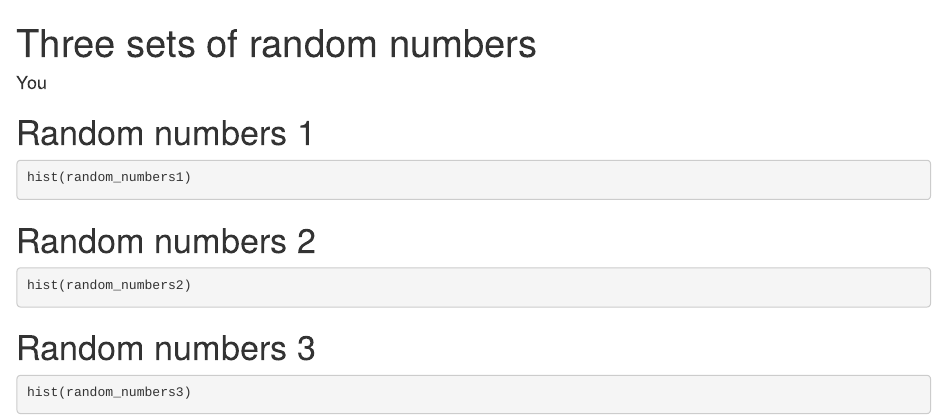
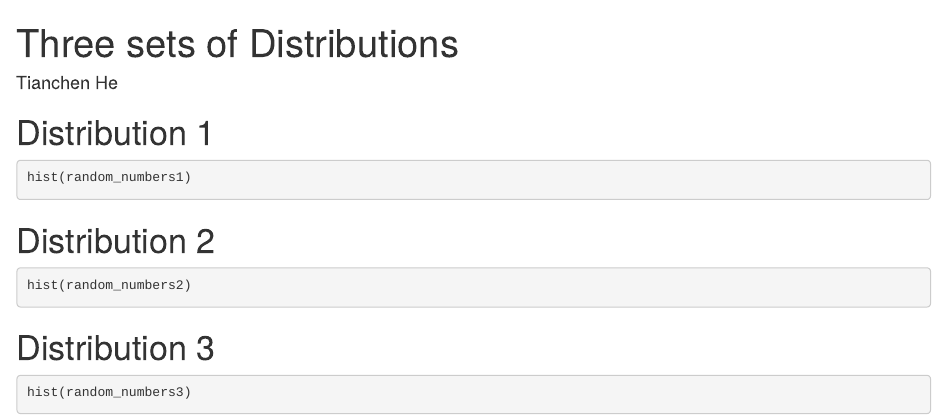
Before and after one commit to Vacilandooo/Task2, an R Markdown document (report.Rmd): the page in a window 1100 px wide, from its top. Rendered offline with R 4.5, knitr and Pandoc, with nearby package versions; the code chunks are not run, so their results and figures are left out.

Commit message:
Update section headers to 'Distribution x' in report

````diff
--- a/report.Rmd
+++ b/report.Rmd
@@ -1,6 +1,6 @@
 ---
-title: Three sets of random numbers
-author: You
+title: Three sets of Distributions
+author: Tianchen He
 output: html_document
 ---
 
@@ -28,21 +28,21 @@ random_numbers3 <- readRDS(
 )
 ```
 
-# Random numbers 1
+# Distribution 1
 
 ```{r, random-numbers1-histogram}
 #| fig.cap = "First set of random numbers"
 hist(random_numbers1)
 ```
 
-# Random numbers 2
+# Distribution 2
 
 ```{r, random-numbers2-histogram}
 #| fig.cap = "Second set of random numbers"
 hist(random_numbers2)
 ```
 
-# Random numbers 3
+# Distribution 3
 
 ```{r, random-numbers3-histogram}
 #| fig.cap = "Third set of random numbers"
````
